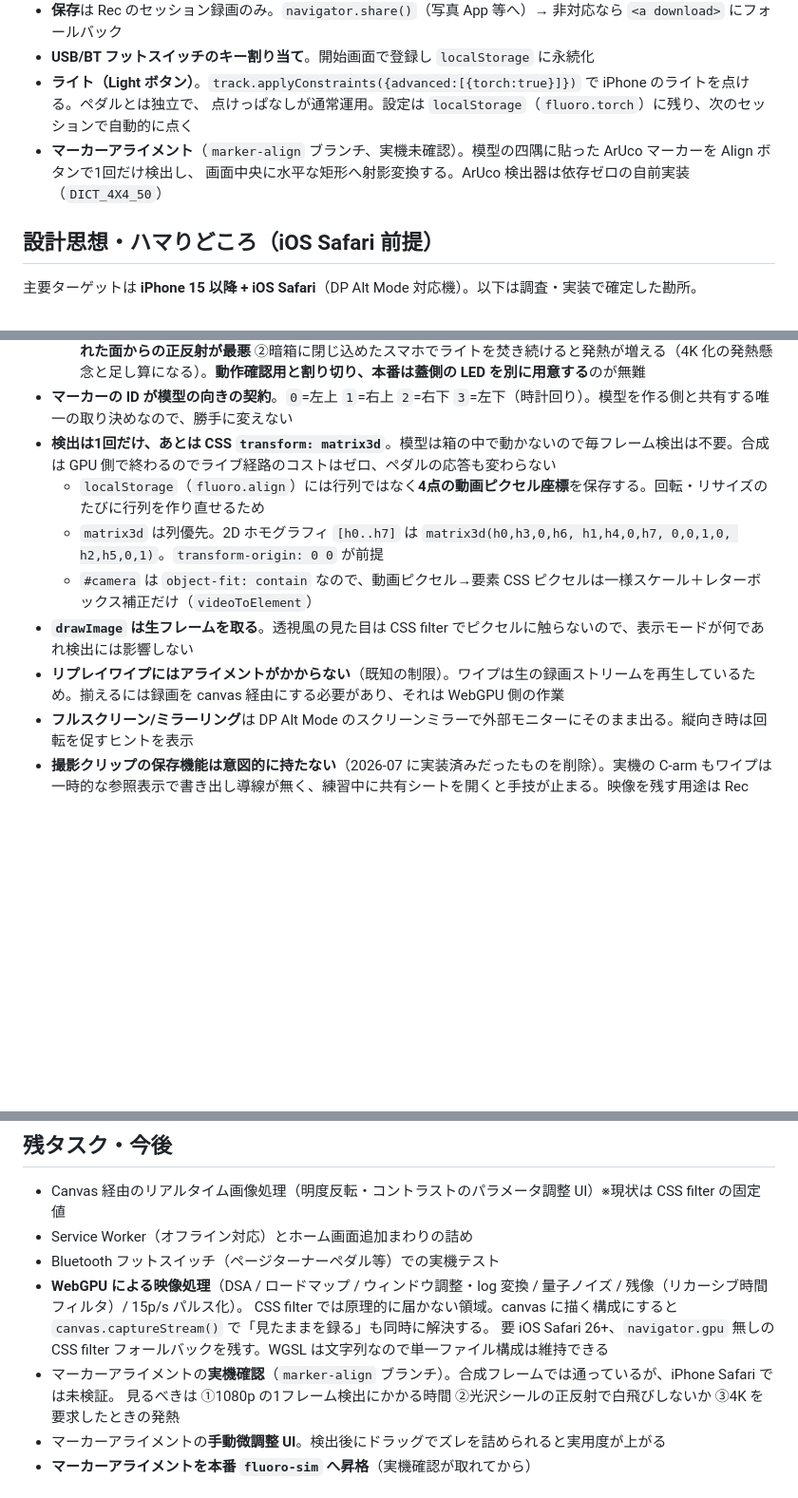
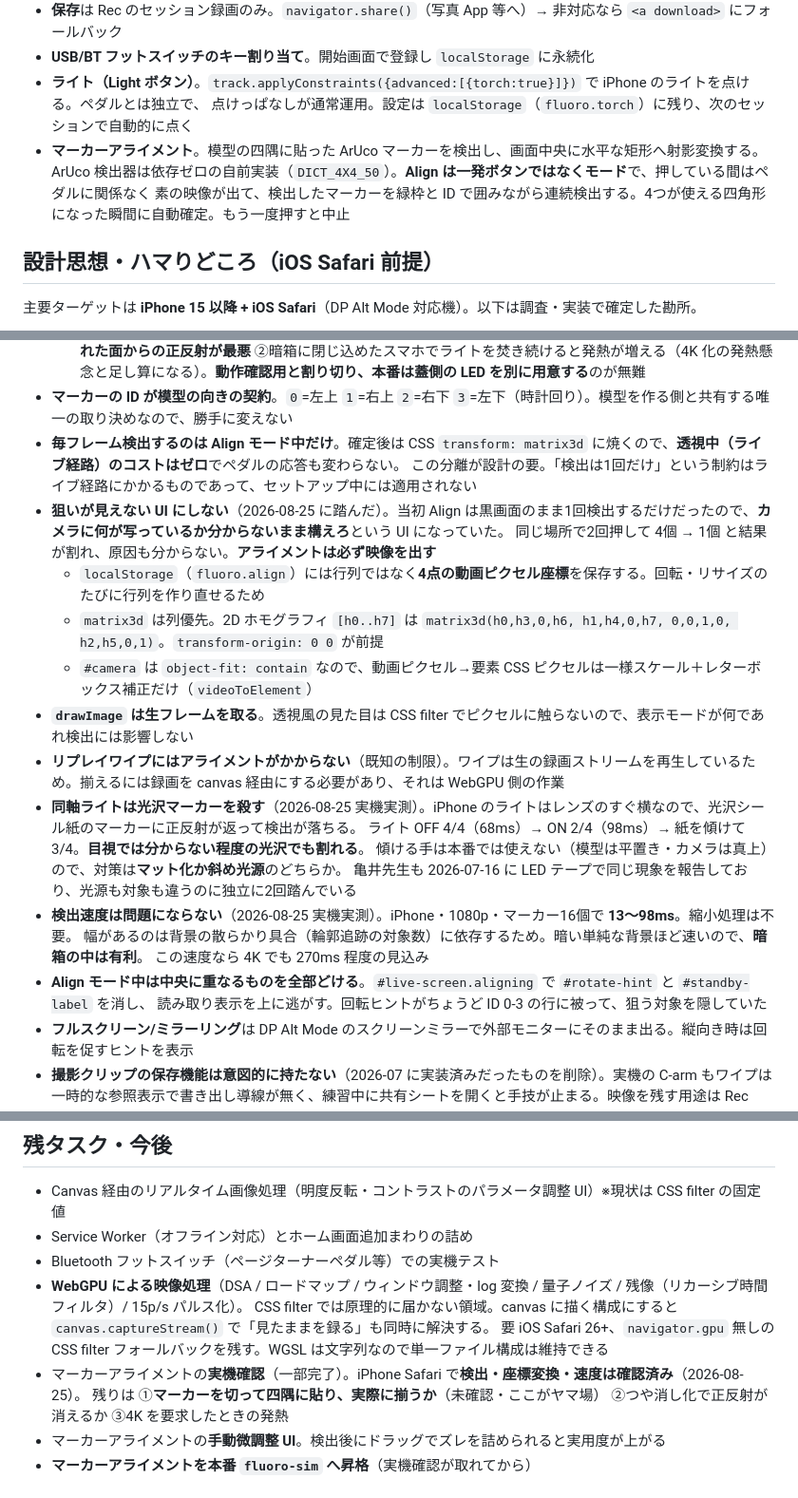
Before and after one commit to ojimpo/fluoro-sim-alpha, a Markdown page: CLAUDE.md, 3 parts joined by grey strips. Shown at 95% size. Drawn GitHub-style; blank space fills up the shorter version.

Commit message:
Write down what the device run actually showed
Detection, the coordinate mapping and the speed are no longer guesses: a
1080p frame with sixteen markers lands between 13 and 98ms on the phone, so
the downscaling that was pencilled in as a contingency is not needed, and
the spread tracks how cluttered the background is rather than anything we
control. A dark box helps.

The torch result is the one worth keeping. Coaxial light off a glossy
sticker loses markers that look fine on screen, and tilting the paper brings
them back, which is not a remedy available to a model lying flat under a
camera pointing straight down. Kamei reported the same thing off an LED
strip in July, so it has now been hit twice from different directions.

Also records why Align became a mode. Aiming through a black screen was the
actual defect behind two taps a second apart returning four markers and then
one, and the rotate hint was sitting on the row being aimed at.

Co-Authored-By: Claude Opus 5 (1M context) <noreply@anthropic.com>

```diff
--- a/CLAUDE.md
+++ b/CLAUDE.md
@@ -58,8 +58,9 @@ Claude Code 向けのプロジェクト指示・引き継ぎメモ。
 - **USB/BT フットスイッチのキー割り当て**。開始画面で登録し `localStorage` に永続化
 - **ライト（Light ボタン）**。`track.applyConstraints({advanced:[{torch:true}]})` で iPhone のライトを点ける。ペダルとは独立で、
   点けっぱなしが通常運用。設定は `localStorage`（`fluoro.torch`）に残り、次のセッションで自動的に点く
-- **マーカーアライメント**（`marker-align` ブランチ、実機未確認）。模型の四隅に貼った ArUco マーカーを Align ボタンで1回だけ検出し、
-  画面中央に水平な矩形へ射影変換する。ArUco 検出器は依存ゼロの自前実装（`DICT_4X4_50`）
+- **マーカーアライメント**。模型の四隅に貼った ArUco マーカーを検出し、画面中央に水平な矩形へ射影変換する。
+  ArUco 検出器は依存ゼロの自前実装（`DICT_4X4_50`）。**Align は一発ボタンではなくモード**で、押している間はペダルに関係なく
+  素の映像が出て、検出したマーカーを緑枠と ID で囲みながら連続検出する。4つが使える四角形になった瞬間に自動確定。もう一度押すと中止
 
 ## 設計思想・ハマりどころ（iOS Safari 前提）
 
@@ -76,12 +77,24 @@ Claude Code 向けのプロジェクト指示・引き継ぎメモ。
   - **本番の照明として使うには2つ難がある**。①ライトがレンズのすぐ横なので**同軸照明になり、光沢シールや濡れた面からの正反射が最悪**
     ②暗箱に閉じ込めたスマホでライトを焚き続けると発熱が増える（4K 化の発熱懸念と足し算になる）。**動作確認用と割り切り、本番は蓋側の LED を別に用意する**のが無難
 - **マーカーの ID が模型の向きの契約**。`0`=左上 `1`=右上 `2`=右下 `3`=左下（時計回り）。模型を作る側と共有する唯一の取り決めなので、勝手に変えない
-- **検出は1回だけ、あとは CSS `transform: matrix3d`**。模型は箱の中で動かないので毎フレーム検出は不要。合成は GPU 側で終わるのでライブ経路のコストはゼロ、ペダルの応答も変わらない
+- **毎フレーム検出するのは Align モード中だけ**。確定後は CSS `transform: matrix3d` に焼くので、**透視中（ライブ経路）のコストはゼロ**でペダルの応答も変わらない。
+  この分離が設計の要。「検出は1回だけ」という制約はライブ経路にかかるものであって、セットアップ中には適用されない
+- **狙いが見えない UI にしない**（2026-08-25 に踏んだ）。当初 Align は黒画面のまま1回検出するだけだったので、**カメラに何が写っているか分からないまま構えろ**という UI になっていた。
+  同じ場所で2回押して 4個 → 1個 と結果が割れ、原因も分からない。**アライメントは必ず映像を出す**
   - `localStorage`（`fluoro.align`）には行列ではなく**4点の動画ピクセル座標**を保存する。回転・リサイズのたびに行列を作り直せるため
   - `matrix3d` は列優先。2D ホモグラフィ `[h0..h7]` は `matrix3d(h0,h3,0,h6, h1,h4,0,h7, 0,0,1,0, h2,h5,0,1)`。`transform-origin: 0 0` が前提
   - `#camera` は `object-fit: contain` なので、動画ピクセル→要素 CSS ピクセルは一様スケール＋レターボックス補正だけ（`videoToElement`）
 - **`drawImage` は生フレームを取る**。透視風の見た目は CSS filter でピクセルに触らないので、表示モードが何であれ検出には影響しない
 - **リプレイワイプにはアライメントがかからない**（既知の制限）。ワイプは生の録画ストリームを再生しているため。揃えるには録画を canvas 経由にする必要があり、それは WebGPU 側の作業
+- **同軸ライトは光沢マーカーを殺す**（2026-08-25 実機実測）。iPhone のライトはレンズのすぐ横なので、光沢シール紙のマーカーに正反射が返って検出が落ちる。
+  ライト OFF 4/4（68ms）→ ON 2/4（98ms）→ 紙を傾けて 3/4。**目視では分からない程度の光沢でも割れる**。
+  傾ける手は本番では使えない（模型は平置き・カメラは真上）ので、対策は**マット化か斜め光源**のどちらか。
+  亀井先生も 2026-07-16 に LED テープで同じ現象を報告しており、光源も対象も違うのに独立に2回踏んでいる
+- **検出速度は問題にならない**（2026-08-25 実機実測）。iPhone・1080p・マーカー16個で **13〜98ms**。縮小処理は不要。
+  幅があるのは背景の散らかり具合（輪郭追跡の対象数）に依存するため。暗い単純な背景ほど速いので、**暗箱の中は有利**。
+  この速度なら 4K でも 270ms 程度の見込み
+- **Align モード中は中央に重なるものを全部どける**。`#live-screen.aligning` で `#rotate-hint` と `#standby-label` を消し、
+  読み取り表示を上に逃がす。回転ヒントがちょうど ID 0-3 の行に被って、狙う対象を隠していた
 - **フルスクリーン/ミラーリング**は DP Alt Mode のスクリーンミラーで外部モニターにそのまま出る。縦向き時は回転を促すヒントを表示
 - **撮影クリップの保存機能は意図的に持たない**（2026-07 に実装済みだったものを削除）。実機の C-arm もワイプは一時的な参照表示で書き出し導線が無く、練習中に共有シートを開くと手技が止まる。映像を残す用途は Rec（セッション録画）が担う。もし run 単位の保存が要るとなったら、直近 N 本を自動保持して練習終わりにまとめて書き出す設計にする（ワイプのタップに保存を割り当てない）
 
@@ -111,8 +124,8 @@ pulse-pump 側では機能ごとにコミットを分け、README/CLAUDE.md/DEVL
 - **WebGPU による映像処理**（DSA / ロードマップ / ウィンドウ調整・log 変換 / 量子ノイズ / 残像（リカーシブ時間フィルタ）/ 15p/s パルス化）。
   CSS filter では原理的に届かない領域。canvas に描く構成にすると `canvas.captureStream()` で「見たままを録る」も同時に解決する。
   要 iOS Safari 26+、`navigator.gpu` 無しの CSS filter フォールバックを残す。WGSL は文字列なので単一ファイル構成は維持できる
-- マーカーアライメントの**実機確認**（`marker-align` ブランチ）。合成フレームでは通っているが、iPhone Safari では未検証。
-  見るべきは ①1080p の1フレーム検出にかかる時間 ②光沢シールの正反射で白飛びしないか ③4K を要求したときの発熱
+- マーカーアライメントの**実機確認**（一部完了）。iPhone Safari で**検出・座標変換・速度は確認済み**（2026-08-25）。
+  残りは ①**マーカーを切って四隅に貼り、実際に揃うか**（未確認・ここがヤマ場） ②つや消し化で正反射が消えるか ③4K を要求したときの発熱
 - マーカーアライメントの**手動微調整 UI**。検出後にドラッグでズレを詰められると実用度が上がる
 - **マーカーアライメントを本番 `fluoro-sim` へ昇格**（実機確認が取れてから）
 
```
